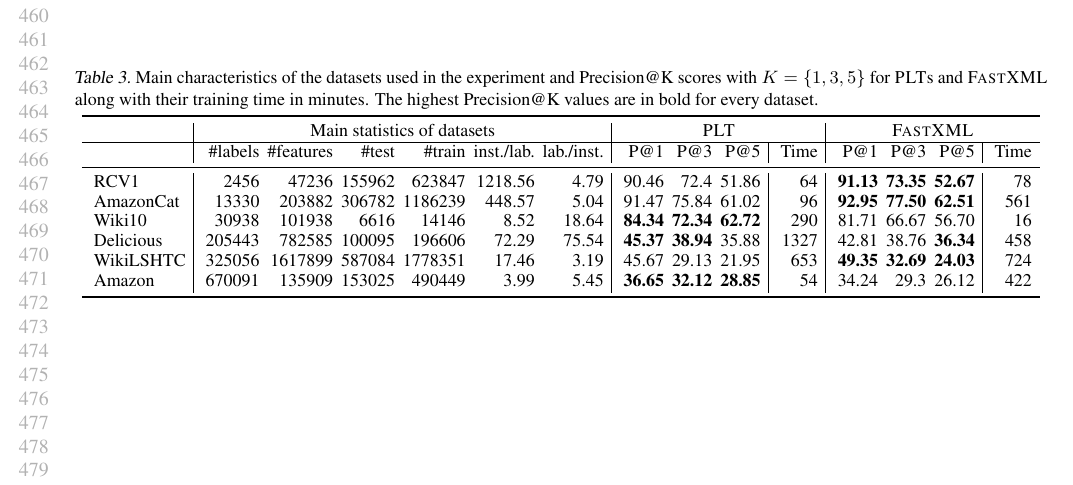
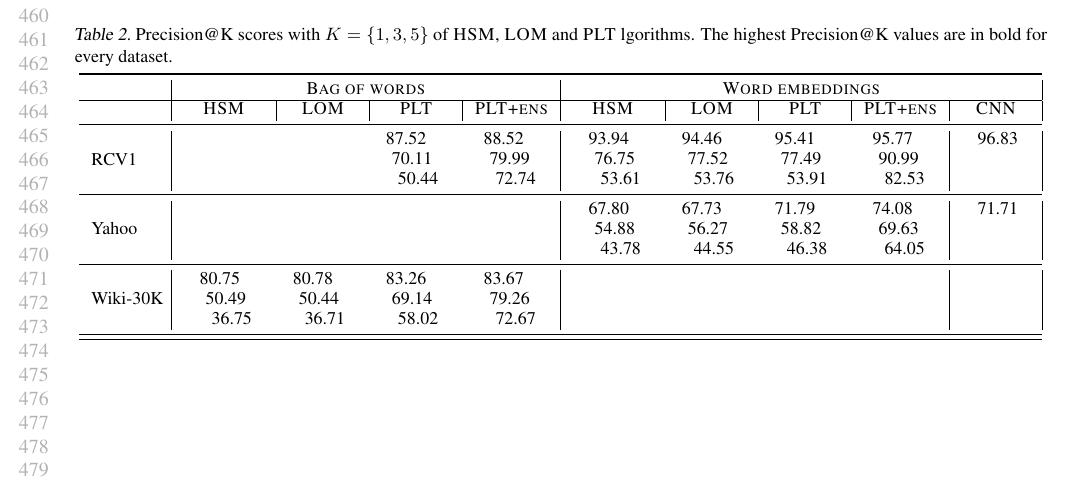
Before and after one commit to busarobi/DocXMLC, a LaTeX paper (plt-vs-hsm.tex): part of page 9 of 13, cut so that both start at the same text. Compiled offline with pdfLaTeX.

Commit message:
experiments

```diff
--- a/plt-vs-hsm.tex
+++ b/plt-vs-hsm.tex
@@ -84,6 +84,15 @@
 \newcommand{\bb}{\mathbf{a}}
 \newcommand{\bc}{\mathbf{c}}
 \newcommand{\bd}{\mathbf{d}}
+
+
+\newcommand{\data}[3]{
+    \begin{tabular}{ll}
+    \rule{0pt}{0pt} #1 \\
+    \rule{3pt}{0pt} #2 \\
+    \rule{6pt}{0pt} #3 \\
+    \end{tabular}
+}
 
 
 \newcommand{\assert}[1]{\llbracket #1 \rrbracket}
@@ -832,22 +824,19 @@ The second part of the experiment uses benchmark datasets taken from the XMLC re
-\begin{table*}[t!]
+\begin{table*}[ht!]
 \vspace{-.2cm}
-        \caption{Main characteristics of the datasets used in the experiment and Precision@K scores with $K=\{ 1,3,5\}$ for \Algo{PLT}s and \Algo{FastXML} along with their training time in  minutes. The highest Precision@K values are in bold for every dataset.}
+        \caption{Precision@K scores with $K=\{ 1,3,5\}$ of \Algo{HSM}, \Algo{LOM} and \Algo{PLT} lgorithms. The highest Precision@K values are in bold for every dataset.}
         \label{tab:datasets-differences-table}
         \begin{center}
                 \begin{small}
                         \vspace{-0.1cm}
-                        \begin{tabular}{l@{\hskip 4pt} | r@{\hskip 4pt} r@{\hskip 4pt} r@{\hskip 4pt} r@{\hskip 4pt} r@{\hskip 4pt} r@{\hskip 4pt} | r@{\hskip 4pt} r@{\hskip 4pt} r@{\hskip 4pt} | r@{\hskip 4pt} | r@{\hskip 4pt} r@{\hskip 4pt} r@{\hskip 4pt} | r@{\hskip 4pt} }
+                        \begin{tabular}{l@{\hskip 4pt} | r@{\hskip 4pt} r@{\hskip 4pt} r@{\hskip 4pt} r@{\hskip 4pt} | r@{\hskip 4pt} r@{\hskip 4pt} r@{\hskip 4pt} r@{\hskip 4pt} | r@{\hskip 4pt} | r@{\hskip 4pt} r@{\hskip 4pt} r@{\hskip 4pt} | r@{\hskip 4pt} | r@{\hskip 4pt} | r@{\hskip 4pt} }
                                 \toprule
-& \multicolumn{6}{|c|}{Main statistics of datasets} & \multicolumn{4}{|c|}{\Algo{PLT}} & \multicolumn{4}{|c}{\Algo{FastXML}} \\
+& \multicolumn{4}{|c|}{\Algo{Bag of words}} & \multicolumn{5}{|c|}{\Algo{Word embeddings}} \\
 \hline
-& \#labels &\#features &\#test &\#train & inst./lab. & lab./inst. & P@1 & P@3 & P@5 & Time & P@1 & P@3 & P@5 & Time \\
+& \multicolumn{1}{|c|}{\Algo{HSM}} & \multicolumn{1}{|c|}{\Algo{LOM}} & \multicolumn{1}{|c|}{\Algo{PLT}} & \multicolumn{1}{|c|}{\Algo{PLT+ens}} & \multicolumn{1}{|c|}{\Algo{HSM}} & \multicolumn{1}{|c|}{\Algo{LOM}} & \multicolumn{1}{|c|}{\Algo{PLT}} & \multicolumn{1}{|c|}{\Algo{PLT+ens}} & \multicolumn{1}{|c|}{\Algo{CNN}} \\
                                 \midrule
-RCV1 & 2456 & 47236 & 155962 & 623847 & 1218.56 & 4.79 & 90.46 & 72.4 & 51.86 & 64 & {\bf 91.13} & {\bf 73.35} & {\bf 52.67} & 78 \\
-AmazonCat & 13330 & 203882 & 306782 & 1186239 & 448.57 & 5.04 & 91.47 & 75.84 & 61.02 & 96 & {\bf 92.95} & {\bf 77.50} & {\bf 62.51} & 561 \\
-Wiki10 & 30938  &  101938 & 6616 & 14146 & 8.52 & 18.64  & {\bf 84.34} & {\bf 72.34} & {\bf 62.72} & 290 & 81.71 & 66.67 & 56.70 & 16 \\
-Delicious & 205443 & 782585 & 100095 & 196606 & 72.29 & 75.54 & {\bf 45.37} & {\bf 38.94} & {35.88}& 1327 & 42.81 & 38.76 & {\bf 36.34} & 458 \\
-WikiLSHTC & 325056 & 1617899 & 587084 & 1778351 & 17.46 & 3.19 & 45.67 & 29.13 & 21.95 & 653 & {\bf 49.35} & {\bf 32.69} & {\bf 24.03} & 724\\
-Amazon & 670091 & 135909 & 153025 & 490449 & 3.99 & 5.45 & {\bf 36.65} & {\bf 32.12} & {\bf 28.85}& 54 & 34.24 & 29.3 & 26.12 & 422\\
+RCV1 & \data{}{}{} & \data{}{}{} &\data{87.52}{70.11}{50.44} & \data{88.52}{79.99}{72.74} & \data{93.94}{76.75}{53.61} & \data{94.46}{77.52}{53.76} & \data{95.41}{77.49}{53.91} & \data{95.77}{90.99}{82.53} & \data{96.83}{}{} \\ \midrule
+Yahoo & \data{}{}{} & \data{}{}{} & \data{}{}{} & \data{}{}{} & \data{67.80}{54.88}{43.78} & \data{67.73}{56.27}{44.55} & \data{71.79}{58.82}{46.38} & \data{74.08}{69.63}{64.05} & \data{71.71}{}{} \\ \midrule
+Wiki-30K & \data{80.75}{50.49}{36.75} & \data{80.78}{50.44}{36.71} & \data{83.26}{69.14}{58.02} & \data{83.67}{79.26}{72.67} & \data{}{}{} & \data{}{}{} & \data{}{}{} & \data{}{}{} & \data{}{}{}\\ \midrule
                                 \bottomrule
                         \end{tabular}
                 \end{small}
```
Also changed, not shown: plt-vs-hsm.tex (22 more changed lines).
